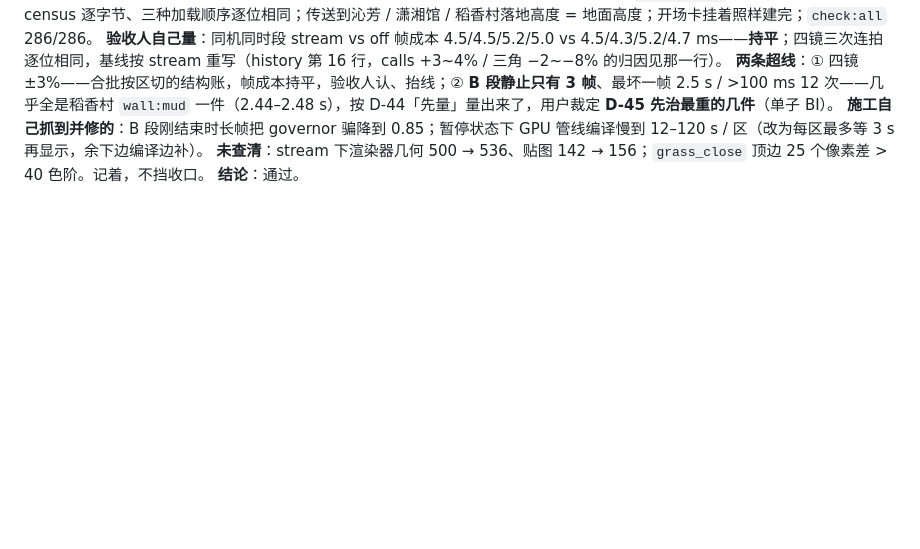
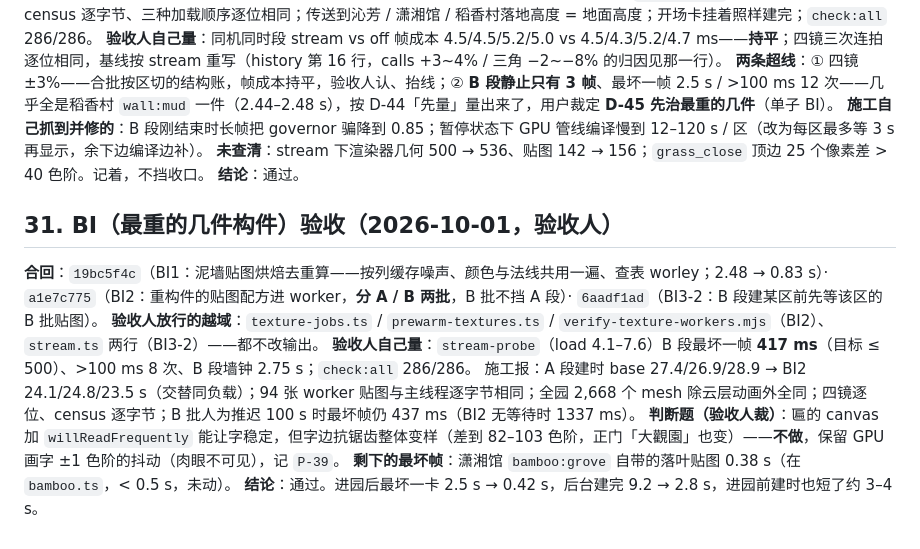
Before and after one commit to xemaya/daguanyuan, a Markdown page: docs/reviews/2026-09-15-detail-review-response.md, the part around the change. Rendered like a GitHub page; blank space fills up the shorter version.

```diff
--- a/docs/reviews/2026-09-15-detail-review-response.md
+++ b/docs/reviews/2026-09-15-detail-review-response.md
@@ -757,3 +757,13 @@ BC `184b8cef`（profile-toggle 从 AZ 分支 cherry-pick）/ `4d156929`（120 m
 **施工自己抓到并修的**：B 段刚结束时长帧把 governor 骗降到 0.85；暂停状态下 GPU 管线编译慢到 12–120 s / 区（改为每区最多等 3 s 再显示，余下边编译边补）。
 **未查清**：stream 下渲染器几何 500 → 536、贴图 142 → 156；`grass_close` 顶边 25 个像素差 > 40 色阶。记着，不挡收口。
 **结论**：通过。
+
+## 31. BI（最重的几件构件）验收（2026-10-01，验收人）
+
+**合回**：`19bc5f4c`（BI1：泥墙贴图烘焙去重算——按列缓存噪声、颜色与法线共用一遍、查表 worley；2.48 → 0.83 s）· `a1e7c775`（BI2：重构件的贴图配方进 worker，**分 A / B 两批**，B 批不挡 A 段）· `6aadf1ad`（BI3-2：B 段建某区前先等该区的 B 批贴图）。
+**验收人放行的越域**：`texture-jobs.ts` / `prewarm-textures.ts` / `verify-texture-workers.mjs`（BI2）、`stream.ts` 两行（BI3-2）——都不改输出。
+**验收人自己量**：`stream-probe`（load 4.1–7.6）B 段最坏一帧 **417 ms**（目标 ≤ 500）、>100 ms 8 次、B 段墙钟 2.75 s；`check:all` 286/286。
+施工报：A 段建时 base 27.4/26.9/28.9 → BI2 24.1/24.8/23.5 s（交替同负载）；94 张 worker 贴图与主线程逐字节相同；全园 2,668 个 mesh 除云层动画外全同；四镜逐位、census 逐字节；B 批人为推迟 100 s 时最坏帧仍 437 ms（BI2 无等待时 1337 ms）。
+**判断题（验收人裁）**：匾的 canvas 加 `willReadFrequently` 能让字稳定，但字边抗锯齿整体变样（差到 82–103 色阶，正门「大觀園」也变）——**不做**，保留 GPU 画字 ±1 色阶的抖动（肉眼不可见），记 `P-39`。
+**剩下的最坏帧**：潇湘馆 `bamboo:grove` 自带的落叶贴图 0.38 s（在 `bamboo.ts`，< 0.5 s，未动）。
+**结论**：通过。进园后最坏一卡 2.5 s → 0.42 s，后台建完 9.2 → 2.8 s，进园前建时也短了约 3–4 s。
```
Also changed, not shown: docs/PITFALLS.md (+8 -0 lines), docs/ROADMAP.md (+2 -2 lines).
